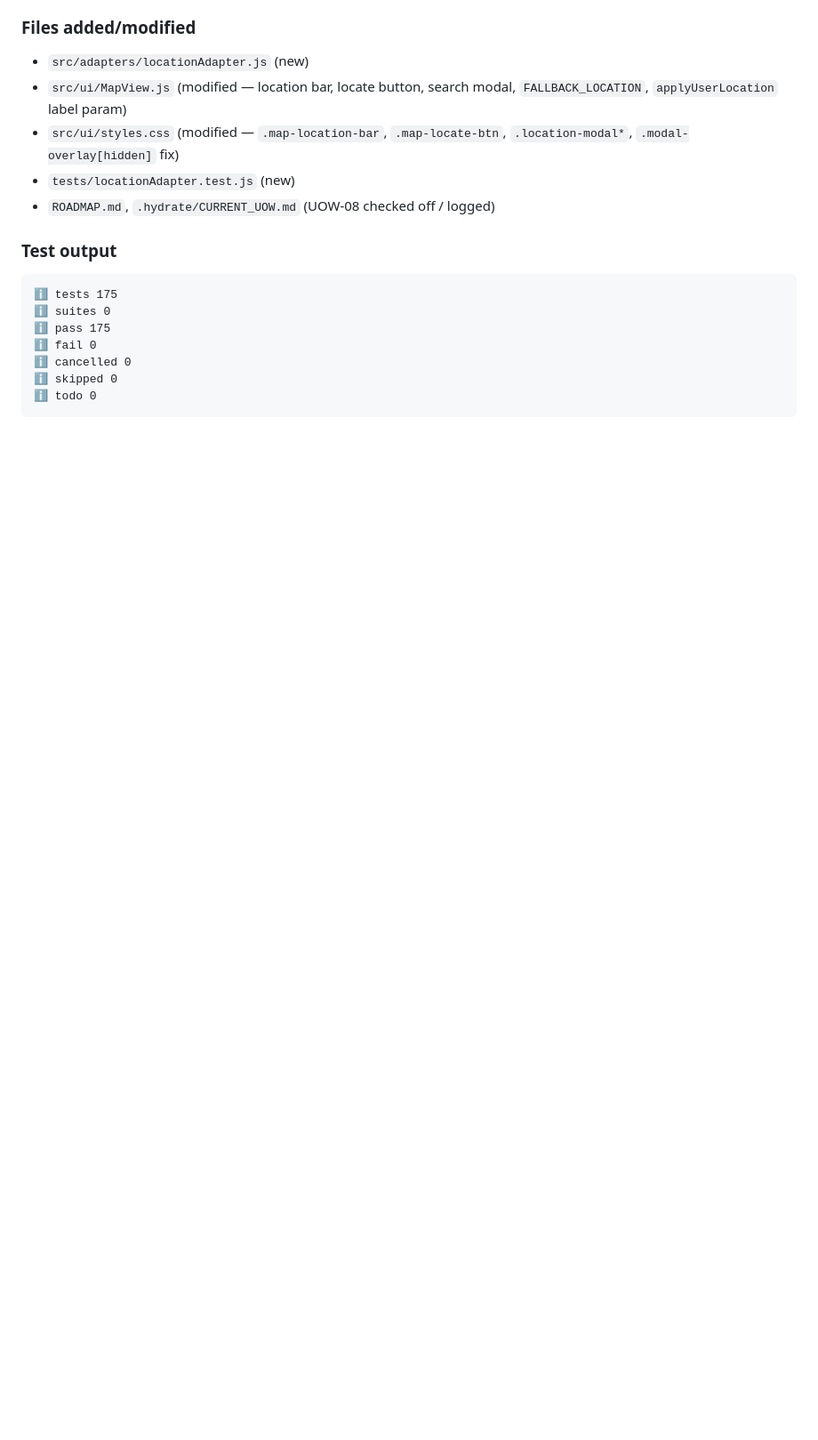
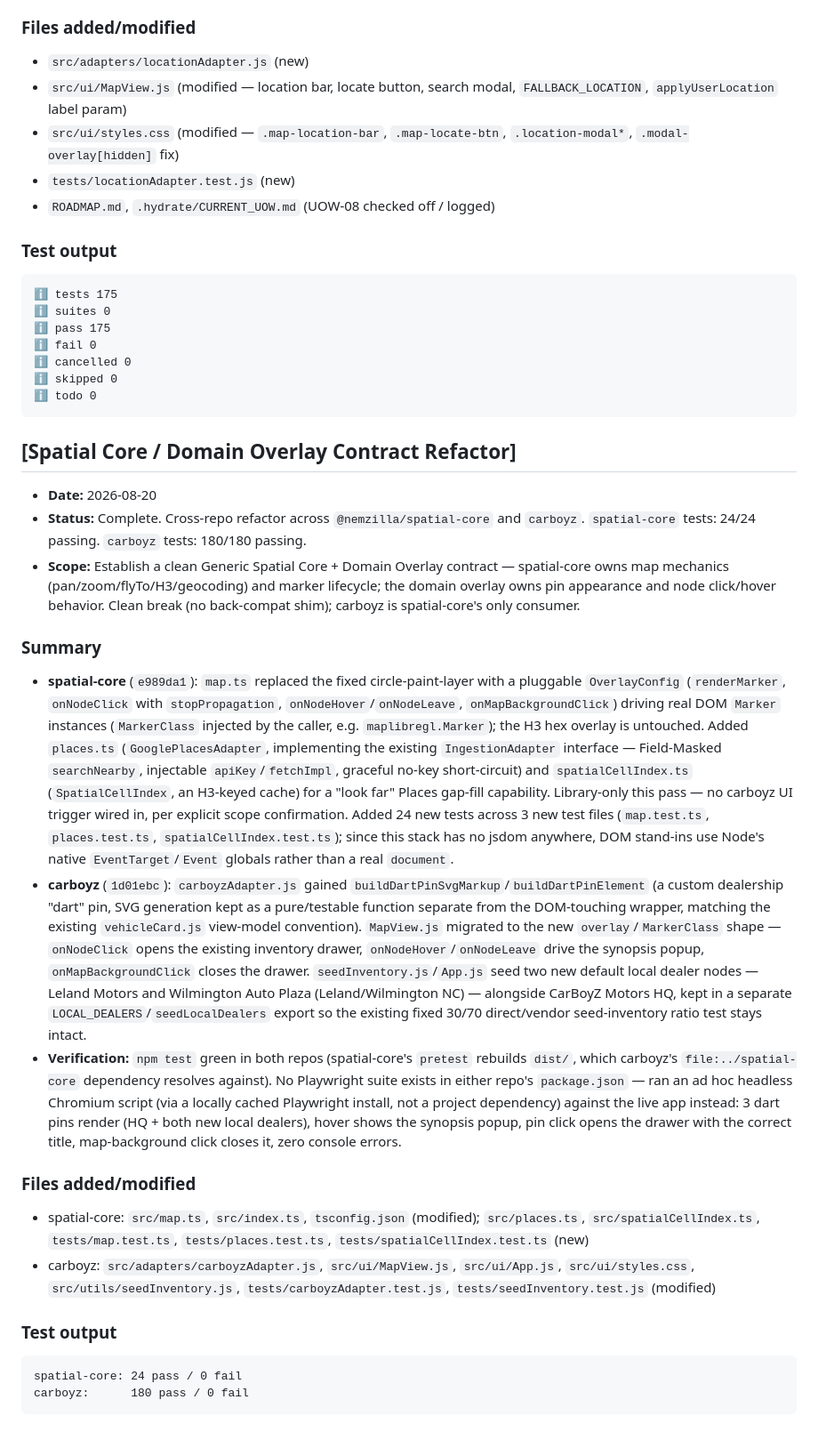
Before and after one commit to rnemzek/carboyz, a Markdown page: docs/journals/dev-journal.md, the part around the change. Shown at 89% size. GitHub-like rendering; blank space fills up the shorter version.

Commit message:
docs: log spatial core / domain overlay contract refactor to dev journal
Co-Authored-By: Claude Sonnet 5 <noreply@anthropic.com>

````diff
--- a/docs/journals/dev-journal.md
+++ b/docs/journals/dev-journal.md
@@ -537,3 +537,23 @@ or `npx serve .`. `file://` still won't work (ES module CORS restriction).
 ℹ skipped 0
 ℹ todo 0
 ```
+
+## [Spatial Core / Domain Overlay Contract Refactor]
+- **Date:** 2026-08-20
+- **Status:** Complete. Cross-repo refactor across `@nemzilla/spatial-core` and `carboyz`. `spatial-core` tests: 24/24 passing. `carboyz` tests: 180/180 passing.
+- **Scope:** Establish a clean Generic Spatial Core + Domain Overlay contract — spatial-core owns map mechanics (pan/zoom/flyTo/H3/geocoding) and marker lifecycle; the domain overlay owns pin appearance and node click/hover behavior. Clean break (no back-compat shim); carboyz is spatial-core's only consumer.
+
+### Summary
+- **spatial-core** (`e989da1`): `map.ts` replaced the fixed circle-paint-layer with a pluggable `OverlayConfig` (`renderMarker`, `onNodeClick` with `stopPropagation`, `onNodeHover`/`onNodeLeave`, `onMapBackgroundClick`) driving real DOM `Marker` instances (`MarkerClass` injected by the caller, e.g. `maplibregl.Marker`); the H3 hex overlay is untouched. Added `places.ts` (`GooglePlacesAdapter`, implementing the existing `IngestionAdapter` interface — Field-Masked `searchNearby`, injectable `apiKey`/`fetchImpl`, graceful no-key short-circuit) and `spatialCellIndex.ts` (`SpatialCellIndex`, an H3-keyed cache) for a "look far" Places gap-fill capability. Library-only this pass — no carboyz UI trigger wired in, per explicit scope confirmation. Added 24 new tests across 3 new test files (`map.test.ts`, `places.test.ts`, `spatialCellIndex.test.ts`); since this stack has no jsdom anywhere, DOM stand-ins use Node's native `EventTarget`/`Event` globals rather than a real `document`.
+- **carboyz** (`1d01ebc`): `carboyzAdapter.js` gained `buildDartPinSvgMarkup`/`buildDartPinElement` (a custom dealership "dart" pin, SVG generation kept as a pure/testable function separate from the DOM-touching wrapper, matching the existing `vehicleCard.js` view-model convention). `MapView.js` migrated to the new `overlay`/`MarkerClass` shape — `onNodeClick` opens the existing inventory drawer, `onNodeHover`/`onNodeLeave` drive the synopsis popup, `onMapBackgroundClick` closes the drawer. `seedInventory.js`/`App.js` seed two new default local dealer nodes — Leland Motors and Wilmington Auto Plaza (Leland/Wilmington NC) — alongside CarBoyZ Motors HQ, kept in a separate `LOCAL_DEALERS`/`seedLocalDealers` export so the existing fixed 30/70 direct/vendor seed-inventory ratio test stays intact.
+- **Verification:** `npm test` green in both repos (spatial-core's `pretest` rebuilds `dist/`, which carboyz's `file:../spatial-core` dependency resolves against). No Playwright suite exists in either repo's `package.json` — ran an ad hoc headless Chromium script (via a locally cached Playwright install, not a project dependency) against the live app instead: 3 dart pins render (HQ + both new local dealers), hover shows the synopsis popup, pin click opens the drawer with the correct title, map-background click closes it, zero console errors.
+
+### Files added/modified
+- spatial-core: `src/map.ts`, `src/index.ts`, `tsconfig.json` (modified); `src/places.ts`, `src/spatialCellIndex.ts`, `tests/map.test.ts`, `tests/places.test.ts`, `tests/spatialCellIndex.test.ts` (new)
+- carboyz: `src/adapters/carboyzAdapter.js`, `src/ui/MapView.js`, `src/ui/App.js`, `src/ui/styles.css`, `src/utils/seedInventory.js`, `tests/carboyzAdapter.test.js`, `tests/seedInventory.test.js` (modified)
+
+### Test output
+```
+spatial-core: 24 pass / 0 fail
+carboyz:      180 pass / 0 fail
+```
````
